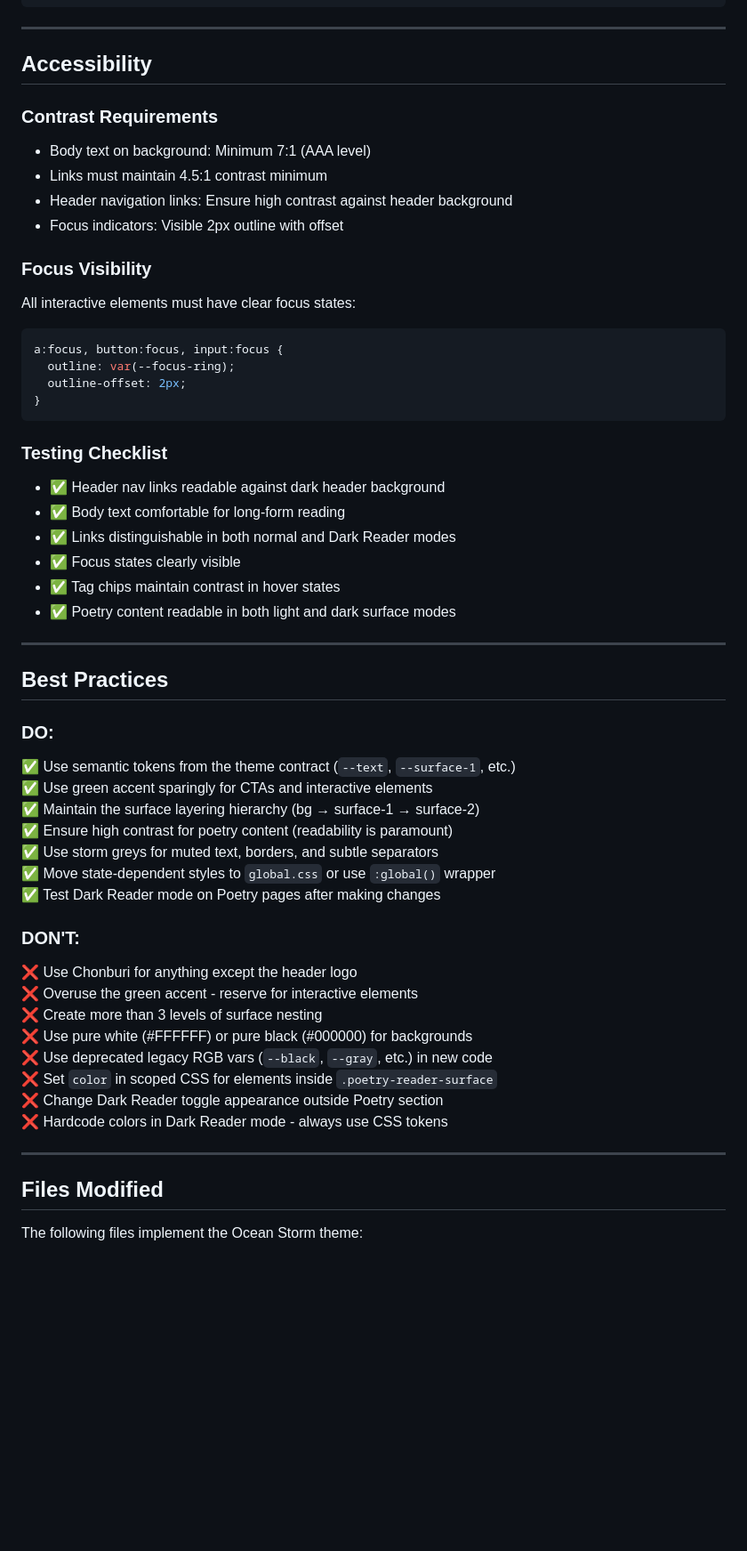
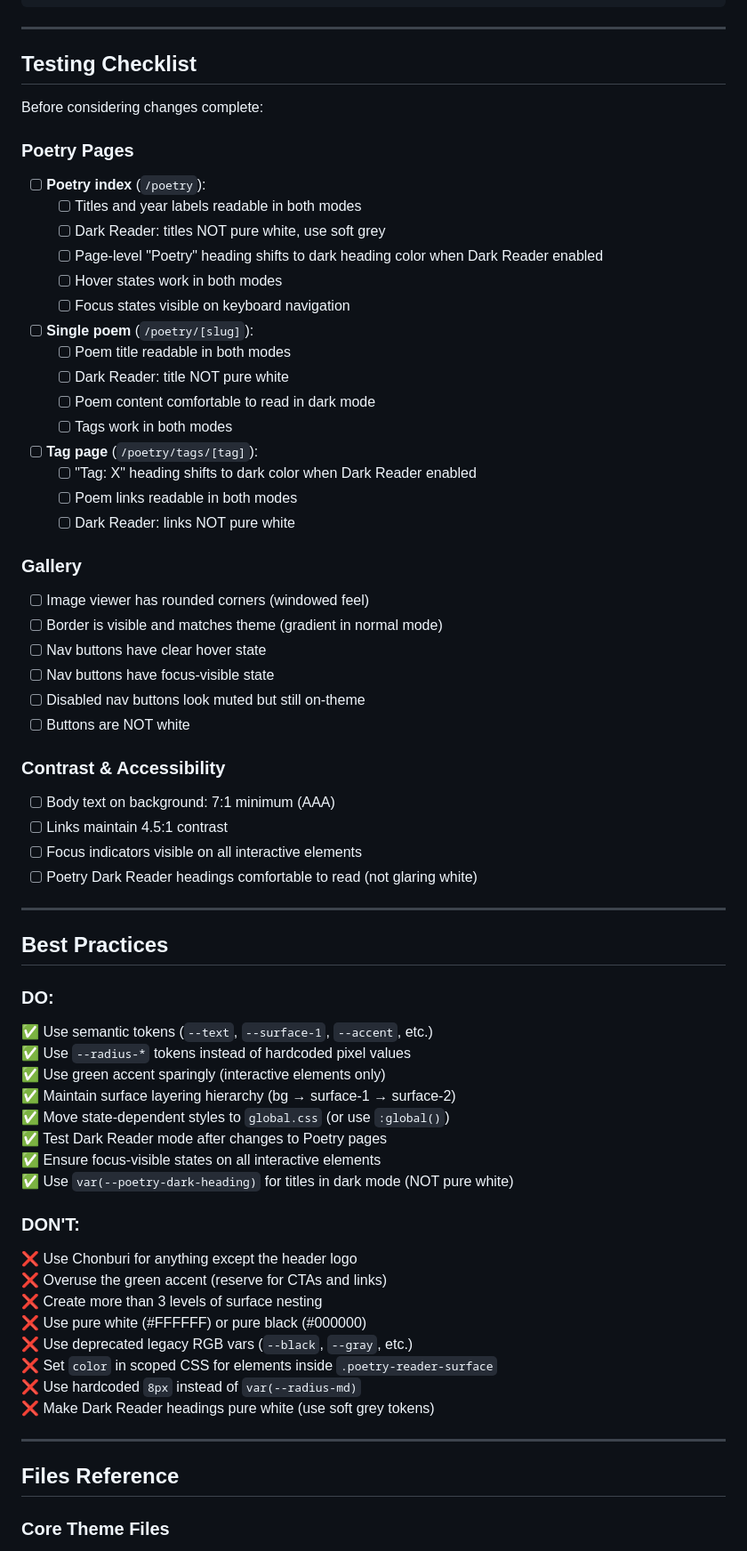
Before and after one commit to orwarhol/slater-sites, a Markdown page: apps/dad-site/THEME_GUIDE.md, the part around one of its changes. Shown at 89% size. Drawn GitHub-style; blank space fills up the shorter version.

Commit message:
Rewrite THEME_GUIDE.md with complete documentation
Co-authored-by: orwarhol <254346074+orwarhol@users.noreply.github.com>

````diff
--- a/apps/dad-site/THEME_GUIDE.md
+++ b/apps/dad-site/THEME_GUIDE.md
@@ -420,34 +481,45 @@ nav a:hover {
 
 ---
 
-## Accessibility
+## Testing Checklist
 
-### Contrast Requirements
+Before considering changes complete:
 
-- Body text on background: Minimum 7:1 (AAA level)
-- Links must maintain 4.5:1 contrast minimum
-- Header navigation links: Ensure high contrast against header background
-- Focus indicators: Visible 2px outline with offset
+### Poetry Pages
 
-### Focus Visibility
+- [ ] **Poetry index** (`/poetry`):
+  - [ ] Titles and year labels readable in both modes
+  - [ ] Dark Reader: titles NOT pure white, use soft grey
+  - [ ] Page-level "Poetry" heading shifts to dark heading color when Dark Reader enabled
+  - [ ] Hover states work in both modes
+  - [ ] Focus states visible on keyboard navigation
 
-All interactive elements must have clear focus states:
+- [ ] **Single poem** (`/poetry/[slug]`):
+  - [ ] Poem title readable in both modes
+  - [ ] Dark Reader: title NOT pure white
+  - [ ] Poem content comfortable to read in dark mode
+  - [ ] Tags work in both modes
 
-```css
-a:focus, button:focus, input:focus {
-  outline: var(--focus-ring);
-  outline-offset: 2px;
-}
-```
+- [ ] **Tag page** (`/poetry/tags/[tag]`):
+  - [ ] "Tag: X" heading shifts to dark color when Dark Reader enabled
+  - [ ] Poem links readable in both modes
+  - [ ] Dark Reader: links NOT pure white
 
-### Testing Checklist
+### Gallery
 
-- ✅ Header nav links readable against dark header background
-- ✅ Body text comfortable for long-form reading
-- ✅ Links distinguishable in both normal and Dark Reader modes
-- ✅ Focus states clearly visible
-- ✅ Tag chips maintain contrast in hover states
-- ✅ Poetry content readable in both light and dark surface modes
+- [ ] Image viewer has rounded corners (windowed feel)
+- [ ] Border is visible and matches theme (gradient in normal mode)
+- [ ] Nav buttons have clear hover state
+- [ ] Nav buttons have focus-visible state
+- [ ] Disabled nav buttons look muted but still on-theme
+- [ ] Buttons are NOT white
+
+### Contrast & Accessibility
+
+- [ ] Body text on background: 7:1 minimum (AAA)
+- [ ] Links maintain 4.5:1 contrast
+- [ ] Focus indicators visible on all interactive elements
+- [ ] Poetry Dark Reader headings comfortable to read (not glaring white)
 
 ---
 
@@ -455,28 +527,29 @@ a:focus, button:focus, input:focus {
 
 ### DO:
 
-✅ Use semantic tokens from the theme contract (`--text`, `--surface-1`, etc.)
-✅ Use green accent sparingly for CTAs and interactive elements
-✅ Maintain the surface layering hierarchy (bg → surface-1 → surface-2)
-✅ Ensure high contrast for poetry content (readability is paramount)
-✅ Use storm greys for muted text, borders, and subtle separators
-✅ Move state-dependent styles to `global.css` or use `:global()` wrapper
-✅ Test Dark Reader mode on Poetry pages after making changes
+✅ Use semantic tokens (`--text`, `--surface-1`, `--accent`, etc.)
+✅ Use `--radius-*` tokens instead of hardcoded pixel values
+✅ Use green accent sparingly (interactive elements only)
+✅ Maintain surface layering hierarchy (bg → surface-1 → surface-2)
+✅ Move state-dependent styles to `global.css` (or use `:global()`)
+✅ Test Dark Reader mode after changes to Poetry pages
+✅ Ensure focus-visible states on all interactive elements
+✅ Use `var(--poetry-dark-heading)` for titles in dark mode (NOT pure white)
 
 ### DON'T:
 
 ❌ Use Chonburi for anything except the header logo
-❌ Overuse the green accent - reserve for interactive elements
+❌ Overuse the green accent (reserve for CTAs and links)
 ❌ Create more than 3 levels of surface nesting
-❌ Use pure white (#FFFFFF) or pure black (#000000) for backgrounds
-❌ Use deprecated legacy RGB vars (`--black`, `--gray`, etc.) in new code
+❌ Use pure white (#FFFFFF) or pure black (#000000)
+❌ Use deprecated legacy RGB vars (`--black`, `--gray`, etc.)
 ❌ Set `color` in scoped CSS for elements inside `.poetry-reader-surface`
-❌ Change Dark Reader toggle appearance outside Poetry section
-❌ Hardcode colors in Dark Reader mode - always use CSS tokens
+❌ Use hardcoded `8px` instead of `var(--radius-md)`
+❌ Make Dark Reader headings pure white (use soft grey tokens)
 
 ---
 
-## Files Modified
+## Files Reference
 
-The following files implement the Ocean Storm theme:
+### Core Theme Files
 
````
Also changed, not shown: other parts of apps/dad-site/THEME_GUIDE.md (+289 -216 lines).
